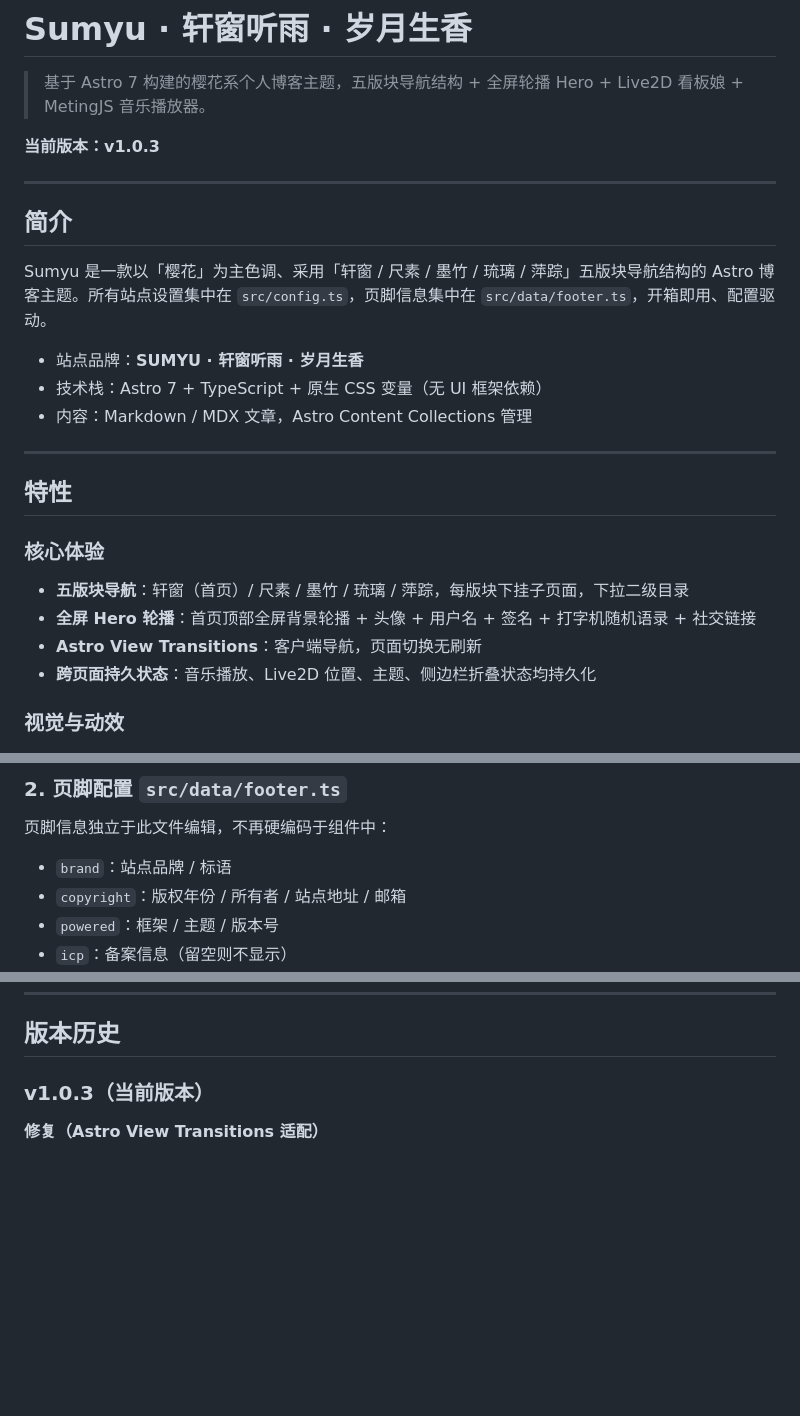
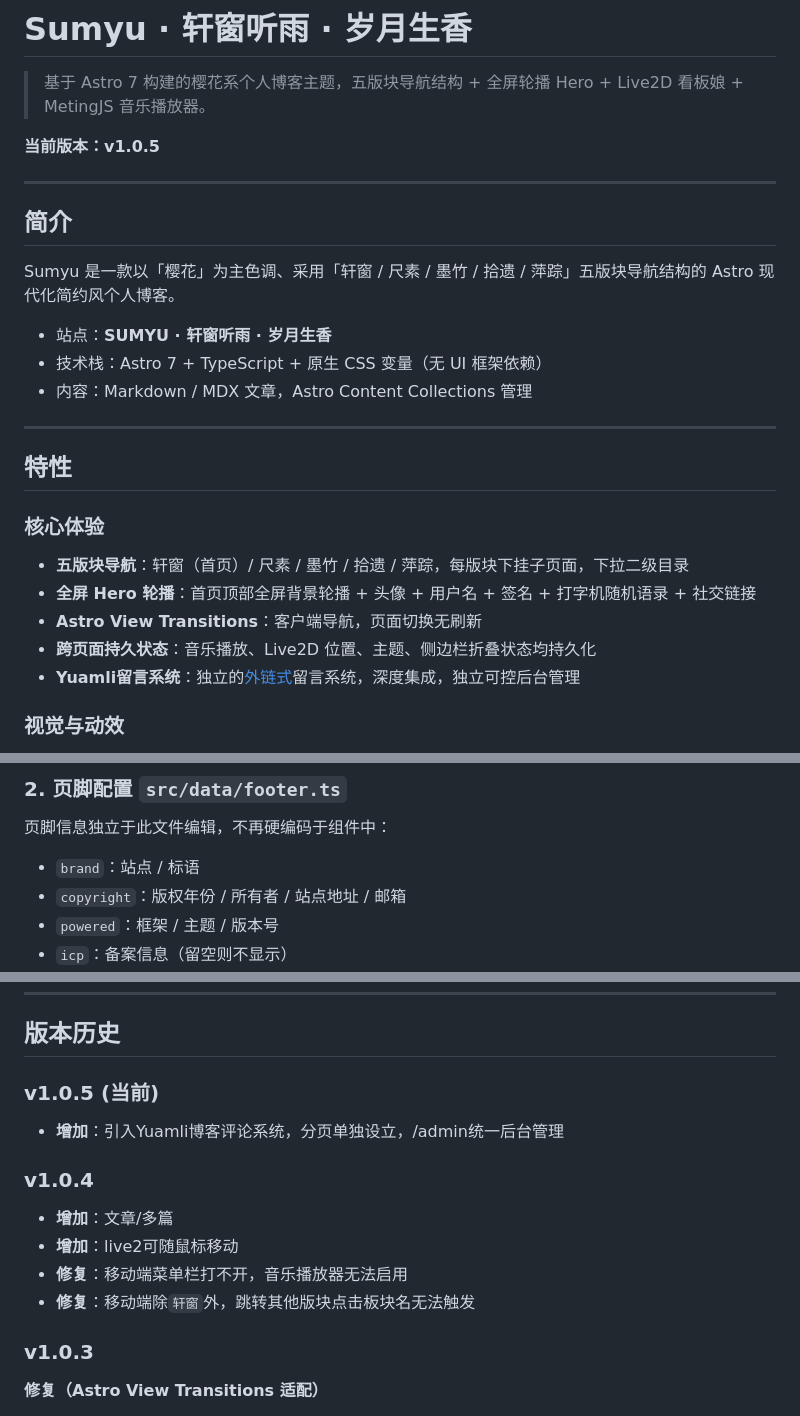
Before and after one commit to qitinyu/Sumyu, a Markdown page: README.md, 3 parts joined by grey strips. GitHub-like rendering; blank space fills up the shorter version.

Commit message:
Update README for version 1.0.5 and feature enhancements
Updated version number to v1.0.5 and improved documentation.

```diff
--- a/README.md
+++ b/README.md
@@ -2,15 +2,15 @@
 
 > 基于 Astro 7 构建的樱花系个人博客主题，五版块导航结构 + 全屏轮播 Hero + Live2D 看板娘 + MetingJS 音乐播放器。
 
-**当前版本：v1.0.3**
+**当前版本：v1.0.5**
 
 ---
 
 ## 简介
 
-Sumyu 是一款以「樱花」为主色调、采用「轩窗 / 尺素 / 墨竹 / 琉璃 / 萍踪」五版块导航结构的 Astro 博客主题。所有站点设置集中在 `src/config.ts`，页脚信息集中在 `src/data/footer.ts`，开箱即用、配置驱动。
+Sumyu 是一款以「樱花」为主色调、采用「轩窗 / 尺素 / 墨竹 / 拾遗 / 萍踪」五版块导航结构的 Astro 现代化简约风个人博客。
 
-- 站点品牌：**SUMYU · 轩窗听雨 · 岁月生香**
+- 站点：**SUMYU · 轩窗听雨 · 岁月生香**
 - 技术栈：Astro 7 + TypeScript + 原生 CSS 变量（无 UI 框架依赖）
 - 内容：Markdown / MDX 文章，Astro Content Collections 管理
 
@@ -19,10 +19,11 @@ Sumyu 是一款以「樱花」为主色调、采用「轩窗 / 尺素 / 墨竹 /
 ## 特性
 
 ### 核心体验
-- **五版块导航**：轩窗（首页）/ 尺素 / 墨竹 / 琉璃 / 萍踪，每版块下挂子页面，下拉二级目录
+- **五版块导航**：轩窗（首页）/ 尺素 / 墨竹 / 拾遗 / 萍踪，每版块下挂子页面，下拉二级目录
 - **全屏 Hero 轮播**：首页顶部全屏背景轮播 + 头像 + 用户名 + 签名 + 打字机随机语录 + 社交链接
 - **Astro View Transitions**：客户端导航，页面切换无刷新
 - **跨页面持久状态**：音乐播放、Live2D 位置、主题、侧边栏折叠状态均持久化
+- **Yuamli留言系统**：独立的[外链式](yuamli.yqamm.top)留言系统，深度集成，独立可控后台管理
 
 ### 视觉与动效
 - **五套淡雅主题色**：樱花粉 / 抹茶绿 / 青瓷蓝 / 琥珀黄 / 藕荷紫（仅明亮模式生效）
@@ -168,7 +169,7 @@ pnpm preview
 
 页脚信息独立于此文件编辑，不再硬编码于组件中：
 
-- `brand`：站点品牌 / 标语
+- `brand`：站点 / 标语
 - `copyright`：版权年份 / 所有者 / 站点地址 / 邮箱
 - `powered`：框架 / 主题 / 版本号
 - `icp`：备案信息（留空则不显示）
@@ -269,7 +270,16 @@ draft: false                  # 是否草稿（不发布）
 
 ## 版本历史
 
-### v1.0.3（当前版本）
+### v1.0.5 (当前)
+- **增加**：引入Yuamli博客评论系统，分页单独设立，/admin统一后台管理
+
+### v1.0.4
+- **增加**：文章/多篇
+- **增加**：live2可随鼠标移动
+- **修复**：移动端菜单栏打不开，音乐播放器无法启用
+- **修复**：移动端除`轩窗`外，跳转其他版块点击板块名无法触发
+
+### v1.0.3
 
 **修复（Astro View Transitions 适配）**
 - ✅ 修复：跳转页面后 Live2D 看板娘不显示 —— Live2D 容器添加 `transition:persist`，导航时不销毁 PIXI Application
```
Also changed, not shown: other parts of README.md (+1 -1 lines).
